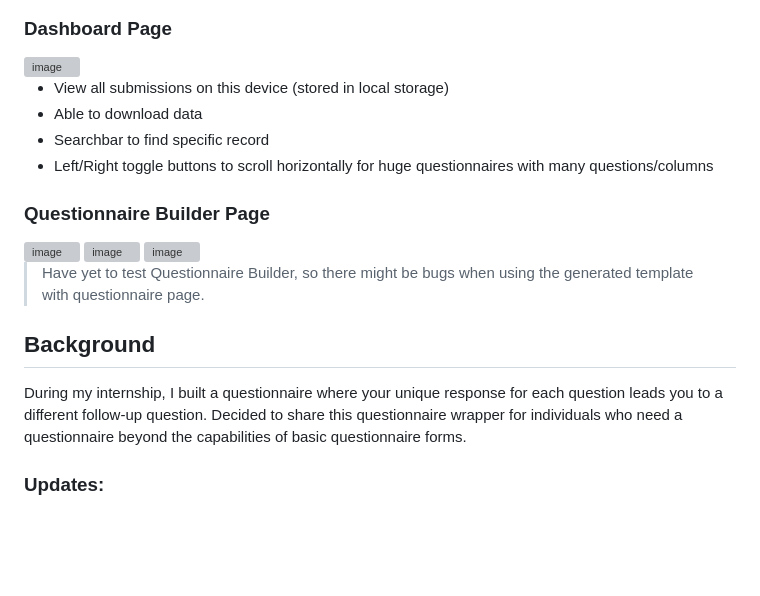
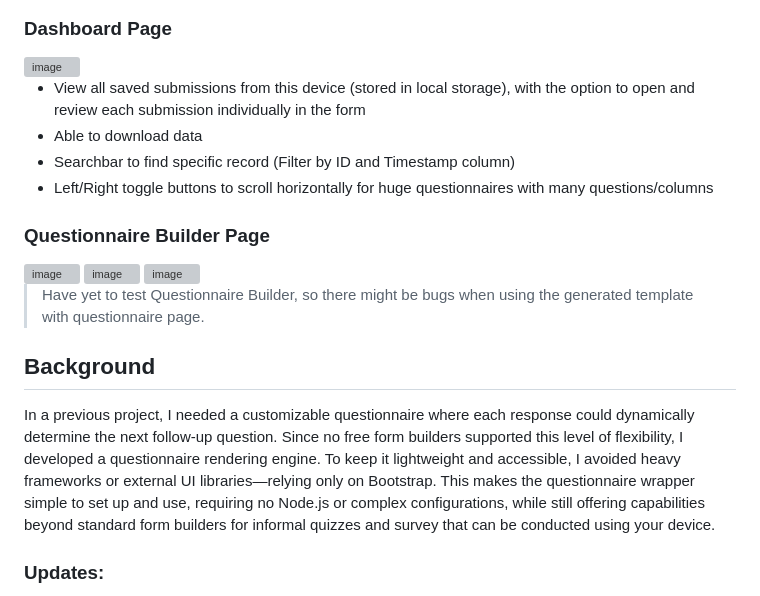
Before and after one commit to Javen05/Frontend-Questionnaire-Builder, a Markdown page: README.md, the part around the change. Rendered like a GitHub page; blank space fills up the shorter version; grey boxes are pictures that could not be loaded.

Commit message:
Revise README for clarity on features and background
Updated README to clarify features and background of the questionnaire project.

```diff
--- a/README.md
+++ b/README.md
@@ -14,9 +14,9 @@
 ### Dashboard Page
 <img width="1919" height="992" alt="image" src="https://github.com/user-attachments/assets/457bbec6-ac87-4ff5-b23b-356bd7f41198" />
 
-- View all submissions on this device (stored in local storage)
+- View all saved submissions from this device (stored in local storage), with the option to open and review each submission individually in the form
 - Able to download data
-- Searchbar to find specific record
+- Searchbar to find specific record (Filter by ID and Timestamp column)
 - Left/Right toggle buttons to scroll horizontally for huge questionnaires with many questions/columns
 
 ### Questionnaire Builder Page
@@ -27,7 +27,7 @@
 > Have yet to test Questionnaire Builder, so there might be bugs when using the generated template with questionnaire page.
 
 ## Background
-During my internship, I built a questionnaire where your unique response for each question leads you to a different follow-up question. Decided to share this questionnaire wrapper for individuals who need a questionnaire beyond the capabilities of basic questionnaire forms.
+In a previous project, I needed a customizable questionnaire where each response could dynamically determine the next follow-up question. Since no free form builders supported this level of flexibility, I developed a questionnaire rendering engine. To keep it lightweight and accessible, I avoided heavy frameworks or external UI libraries—relying only on Bootstrap. This makes the questionnaire wrapper simple to set up and use, requiring no Node.js or complex configurations, while still offering capabilities beyond standard form builders for informal quizzes and survey that can be conducted using your device.
 
 ### Updates:
 1. Added a questionnaire builder interface for ease of building question.js that adhere to template format.
```
